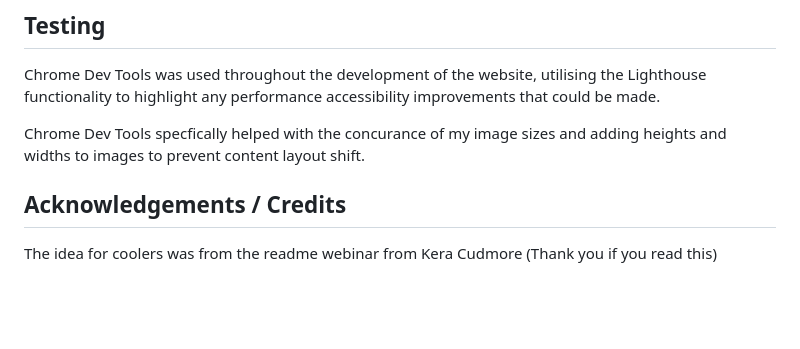
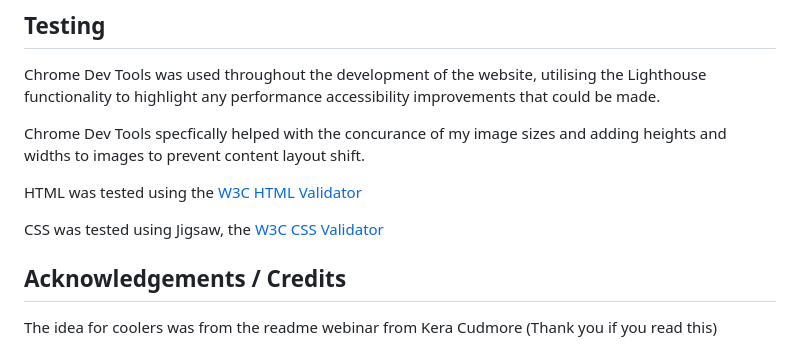
Before and after one commit to davep33l/fusion_fighters, a Markdown page: README.md, the part around the change. Rendered like a GitHub page; blank space fills up the shorter version.

Commit message:
added reference to html validator and css validator to testing section of README.md

```diff
--- a/README.md
+++ b/README.md
@@ -153,6 +153,11 @@ Chrome Dev Tools was used throughout the development of the website, utilising t
 
 Chrome Dev Tools specfically helped with the concurance of my image sizes and adding heights and widths to images to prevent content layout shift.
 
+HTML was tested using the [W3C HTML Validator](https://validator.w3.org/)
+
+CSS was tested using Jigsaw, the [W3C CSS Validator](https://jigsaw.w3.org/css-validator/)
+
+
 ## Acknowledgements / Credits
 
 The idea for coolers was from the readme webinar from Kera Cudmore (Thank you if you read this)
```
